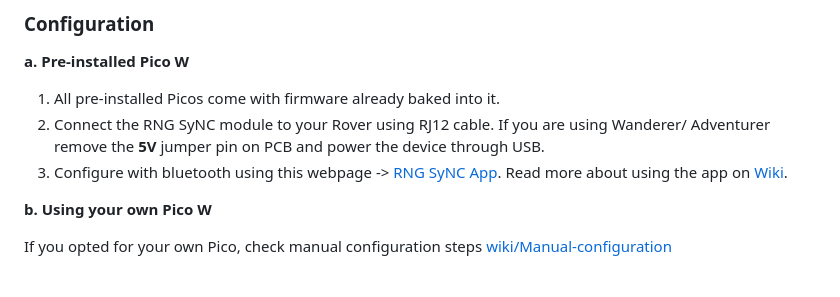
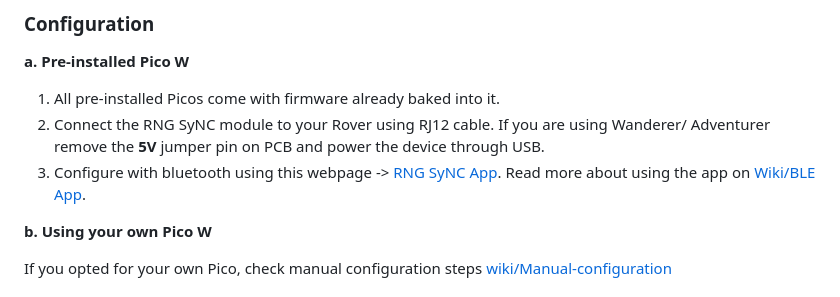
Before and after one commit to thewestlabs/RNG-SyNC-doc, a Markdown page: README.md, the part around the change. Rendered like a GitHub page.

```diff
--- a/README.md
+++ b/README.md
@@ -7,7 +7,7 @@ RNG SyNC is a Renogy¹ RS232 compatible  WiFi and Bluetooth adapter. Checkout th
 **a. Pre-installed Pico W**
   1. All pre-installed Picos come with firmware already baked into it.
   2. Connect the RNG SyNC module to your Rover using RJ12 cable. If you are using Wanderer/ Adventurer remove the **5V** jumper pin on PCB and power the device through USB.
-  3. Configure with bluetooth using this webpage -> [RNG SyNC App](https://thewestlabs.github.io/RNG-SyNC-doc/). Read more about using the app on [Wiki](https://github.com/thewestlabs/RNG-SyNC-doc/wiki/BLE-App).
+  3. Configure with bluetooth using this webpage -> [RNG SyNC App](https://thewestlabs.github.io/RNG-SyNC-doc/). Read more about using the app on [Wiki/BLE App](https://github.com/thewestlabs/RNG-SyNC-doc/wiki/BLE-App).
 
 **b. Using your own Pico W**
 
```
